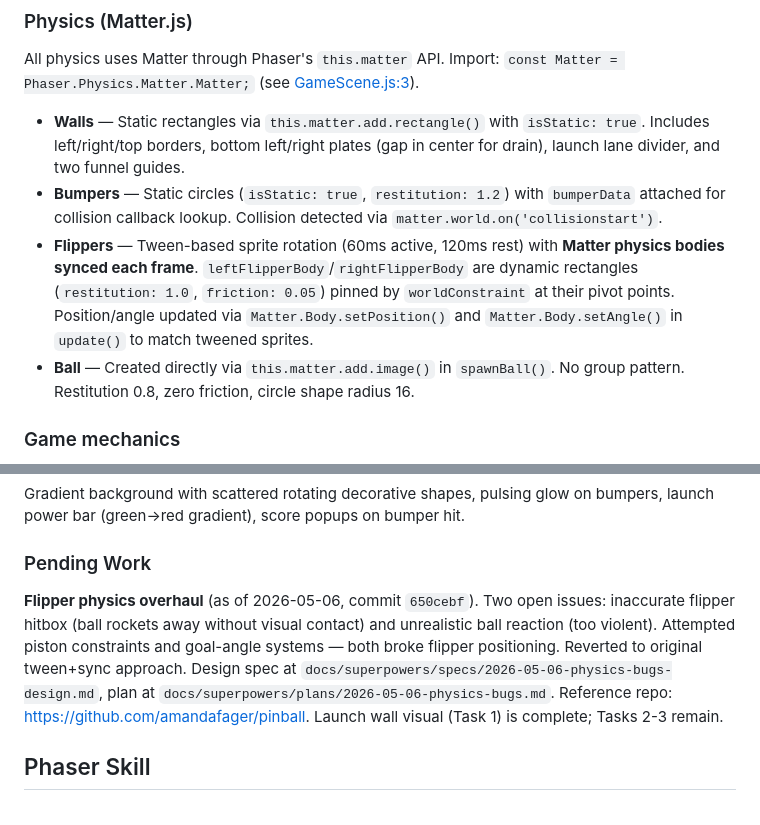
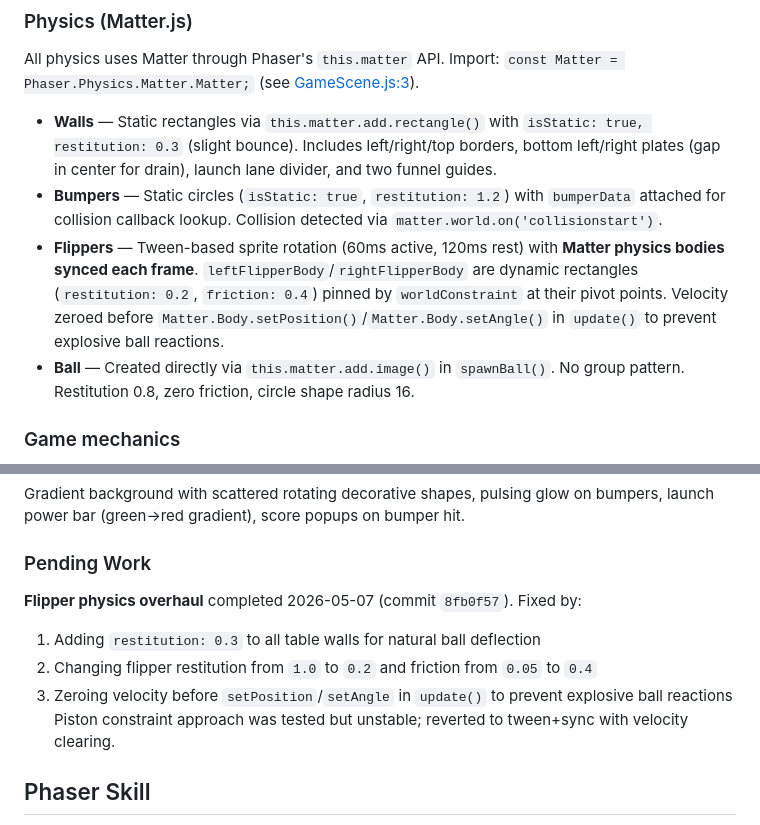
Before and after one commit to dtpowers/phaserball, a Markdown page: CLAUDE.md, 2 parts joined by grey strips. Drawn GitHub-style.

Commit message:
docs: update CLAUDE.md with flipper physics changes
Reflect wall restitution 0.3, flipper material properties,
velocity clearing sync approach, and completed physics overhaul.

Co-Authored-By: Claude Opus 4.7 <noreply@anthropic.com>

```diff
--- a/CLAUDE.md
+++ b/CLAUDE.md
@@ -34,9 +34,9 @@ npm run gen-sfx   # Generate audio SFX files (scripts/gen-sfx.js)
 
 All physics uses Matter through Phaser's `this.matter` API. Import: `const Matter = Phaser.Physics.Matter.Matter;` (see [GameScene.js:3](src/scenes/GameScene.js#L3)).
 
-- **Walls** — Static rectangles via `this.matter.add.rectangle()` with `isStatic: true`. Includes left/right/top borders, bottom left/right plates (gap in center for drain), launch lane divider, and two funnel guides.
+- **Walls** — Static rectangles via `this.matter.add.rectangle()` with `isStatic: true, restitution: 0.3` (slight bounce). Includes left/right/top borders, bottom left/right plates (gap in center for drain), launch lane divider, and two funnel guides.
 - **Bumpers** — Static circles (`isStatic: true`, `restitution: 1.2`) with `bumperData` attached for collision callback lookup. Collision detected via `matter.world.on('collisionstart')`.
-- **Flippers** — Tween-based sprite rotation (60ms active, 120ms rest) with **Matter physics bodies synced each frame**. `leftFlipperBody`/`rightFlipperBody` are dynamic rectangles (`restitution: 1.0`, `friction: 0.05`) pinned by `worldConstraint` at their pivot points. Position/angle updated via `Matter.Body.setPosition()` and `Matter.Body.setAngle()` in `update()` to match tweened sprites.
+- **Flippers** — Tween-based sprite rotation (60ms active, 120ms rest) with **Matter physics bodies synced each frame**. `leftFlipperBody`/`rightFlipperBody` are dynamic rectangles (`restitution: 0.2`, `friction: 0.4`) pinned by `worldConstraint` at their pivot points. Velocity zeroed before `Matter.Body.setPosition()`/`Matter.Body.setAngle()` in `update()` to prevent explosive ball reactions.
 - **Ball** — Created directly via `this.matter.add.image()` in `spawnBall()`. No group pattern. Restitution 0.8, zero friction, circle shape radius 16.
 
 ### Game mechanics
@@ -63,7 +63,11 @@ Gradient background with scattered rotating decorative shapes, pulsing glow on b
 
 ### Pending Work
 
-**Flipper physics overhaul** (as of 2026-05-06, commit `650cebf`). Two open issues: inaccurate flipper hitbox (ball rockets away without visual contact) and unrealistic ball reaction (too violent). Attempted piston constraints and goal-angle systems — both broke flipper positioning. Reverted to original tween+sync approach. Design spec at `docs/superpowers/specs/2026-05-06-physics-bugs-design.md`, plan at `docs/superpowers/plans/2026-05-06-physics-bugs.md`. Reference repo: <https://github.com/amandafager/pinball>. Launch wall visual (Task 1) is complete; Tasks 2-3 remain.
+**Flipper physics overhaul** completed 2026-05-07 (commit `8fb0f57`). Fixed by:
+1. Adding `restitution: 0.3` to all table walls for natural ball deflection
+2. Changing flipper restitution from `1.0` to `0.2` and friction from `0.05` to `0.4`
+3. Zeroing velocity before `setPosition`/`setAngle` in `update()` to prevent explosive ball reactions
+Piston constraint approach was tested but unstable; reverted to tween+sync with velocity clearing.
 
 ## Phaser Skill
 
```
